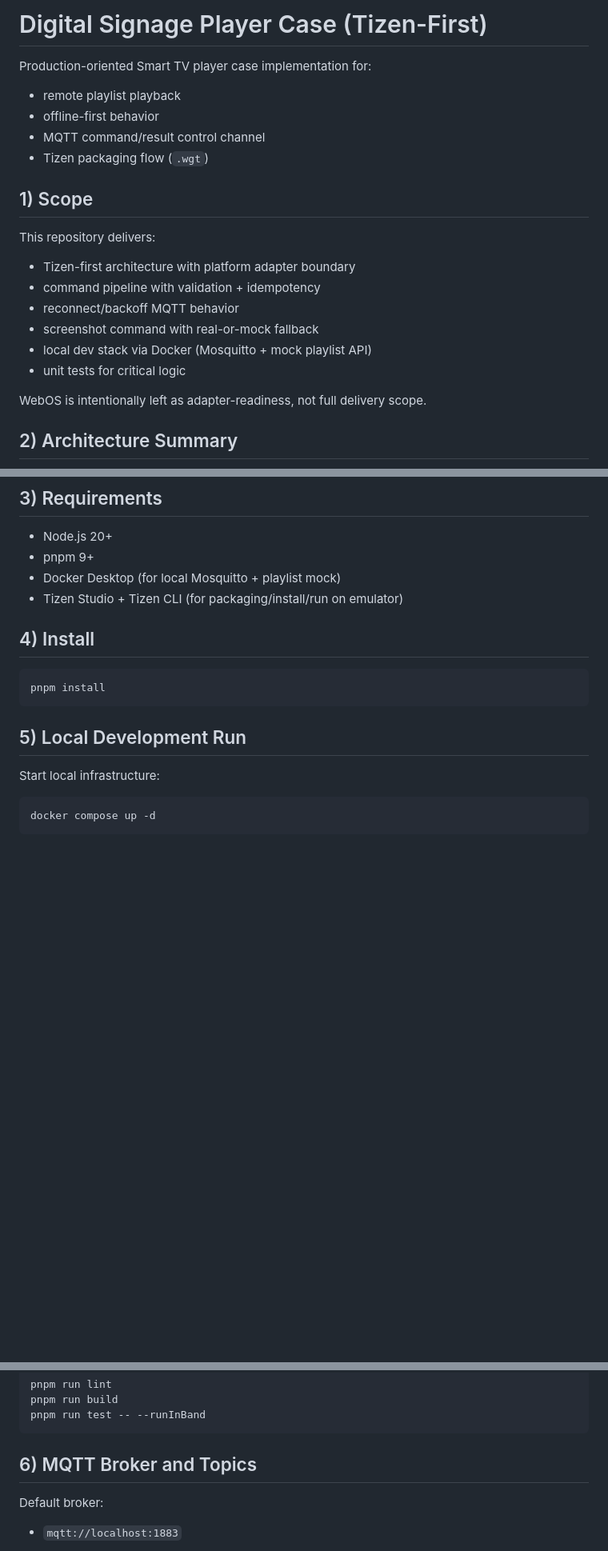
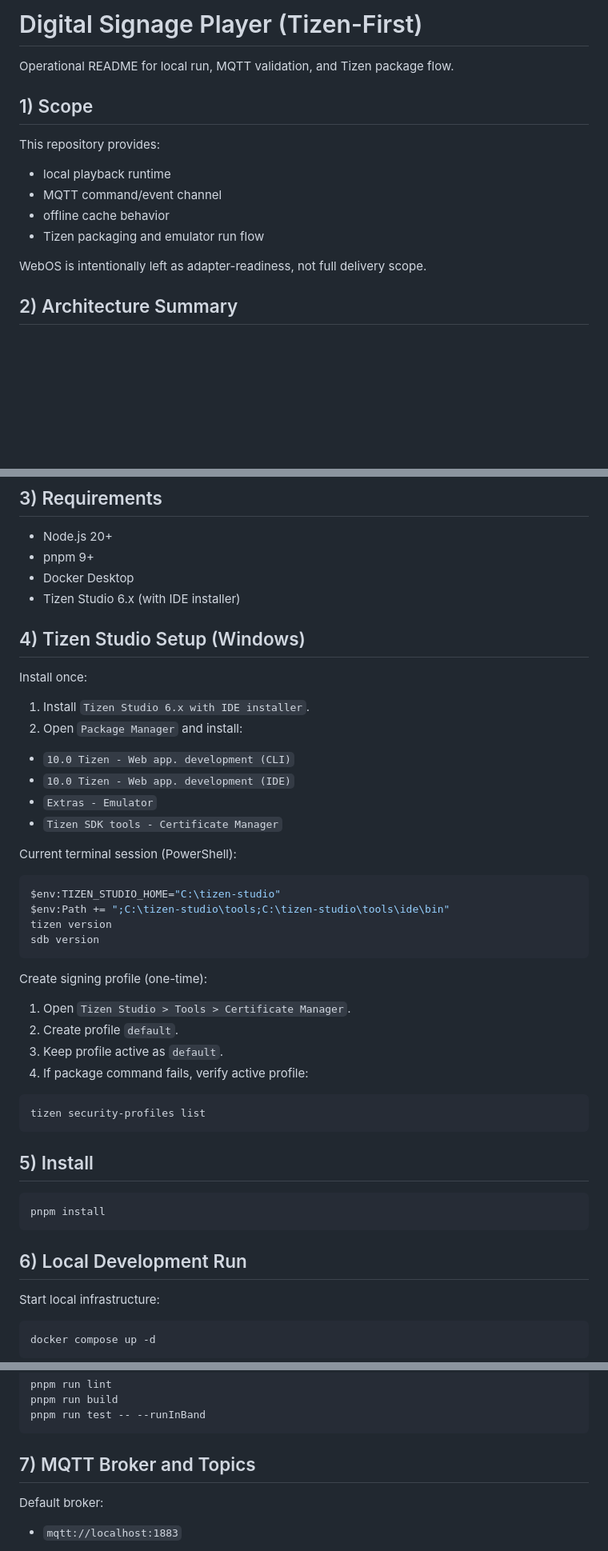
Before and after one commit to Abdulberk/octopus-be, a Markdown page: README.md, 3 parts joined by grey strips. Shown at 80% size. Rendered like a GitHub page; blank space fills up the shorter version.

Commit message:
retouch readme

````diff
--- a/README.md
+++ b/README.md
@@ -1,19 +1,13 @@
-# Digital Signage Player Case (Tizen-First)
+# Digital Signage Player (Tizen-First)
 
-Production-oriented Smart TV player case implementation for:
-- remote playlist playback
-- offline-first behavior
-- MQTT command/result control channel
-- Tizen packaging flow (`.wgt`)
+Operational README for local run, MQTT validation, and Tizen package flow.
 
 ## 1) Scope
-This repository delivers:
-- Tizen-first architecture with platform adapter boundary
-- command pipeline with validation + idempotency
-- reconnect/backoff MQTT behavior
-- screenshot command with real-or-mock fallback
-- local dev stack via Docker (Mosquitto + mock playlist API)
-- unit tests for critical logic
+This repository provides:
+- local playback runtime
+- MQTT command/event channel
+- offline cache behavior
+- Tizen packaging and emulator run flow
 
 WebOS is intentionally left as adapter-readiness, not full delivery scope.
 
@@ -38,15 +32,41 @@ Detailed documents:
 ## 3) Requirements
 - Node.js 20+
 - pnpm 9+
-- Docker Desktop (for local Mosquitto + playlist mock)
-- Tizen Studio + Tizen CLI (for packaging/install/run on emulator)
+- Docker Desktop
+- Tizen Studio 6.x (with IDE installer)
 
-## 4) Install
+## 4) Tizen Studio Setup (Windows)
+Install once:
+1. Install `Tizen Studio 6.x with IDE installer`.
+2. Open `Package Manager` and install:
+- `10.0 Tizen - Web app. development (CLI)`
+- `10.0 Tizen - Web app. development (IDE)`
+- `Extras - Emulator`
+- `Tizen SDK tools - Certificate Manager`
+
+Current terminal session (PowerShell):
+```powershell
+$env:TIZEN_STUDIO_HOME="C:\tizen-studio"
+$env:Path += ";C:\tizen-studio\tools;C:\tizen-studio\tools\ide\bin"
+tizen version
+sdb version
+```
+
+Create signing profile (one-time):
+1. Open `Tizen Studio > Tools > Certificate Manager`.
+2. Create profile `default`.
+3. Keep profile active as `default`.
+4. If package command fails, verify active profile:
+```powershell
+tizen security-profiles list
+```
+
+## 5) Install
 ```bash
 pnpm install
 ```
 
-## 5) Local Development Run
+## 6) Local Development Run
 Start local infrastructure:
 ```bash
 docker compose up -d
@@ -68,7 +88,7 @@ pnpm run build
 pnpm run test -- --runInBand
 ```
 
-## 6) MQTT Broker and Topics
+## 7) MQTT Broker and Topics
 Default broker:
 - `mqtt://localhost:1883`
 
````
Also changed, not shown: other parts of README.md (+14 -14 lines).
